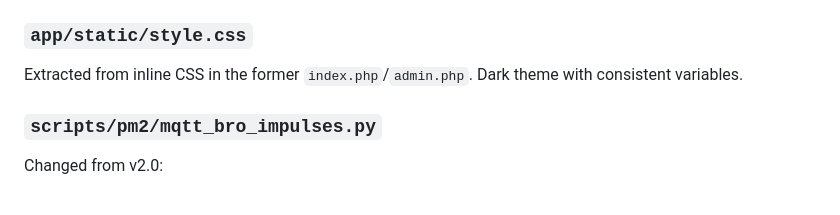
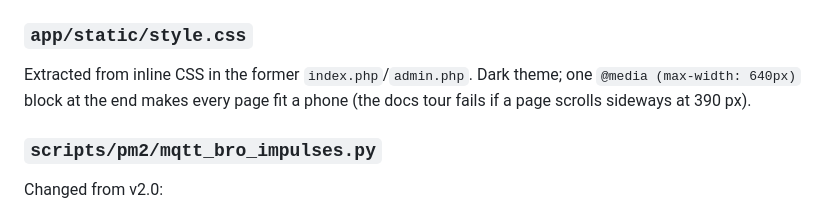
Before and after one commit to phoen-ix/ngnt-geiger-counter, a Markdown page: HANDOVER.md, the part around the change. GitHub-like rendering.

```diff
--- a/HANDOVER.md
+++ b/HANDOVER.md
@@ -268,7 +268,7 @@ Jinja2 templates; every page extends `base.html`:
 
 ### `app/static/style.css`
 
-Extracted from inline CSS in the former `index.php`/`admin.php`. Dark theme with consistent variables.
+Extracted from inline CSS in the former `index.php`/`admin.php`. Dark theme; one `@media (max-width: 640px)` block at the end makes every page fit a phone (the docs tour fails if a page scrolls sideways at 390 px).
 
 ### `scripts/pm2/mqtt_bro_impulses.py`
 
```
Also changed, not shown: docs/screenshots/README.md (+7 -0 lines), docs/screenshots/dashboard.mobile.png (added), 3 other files.
